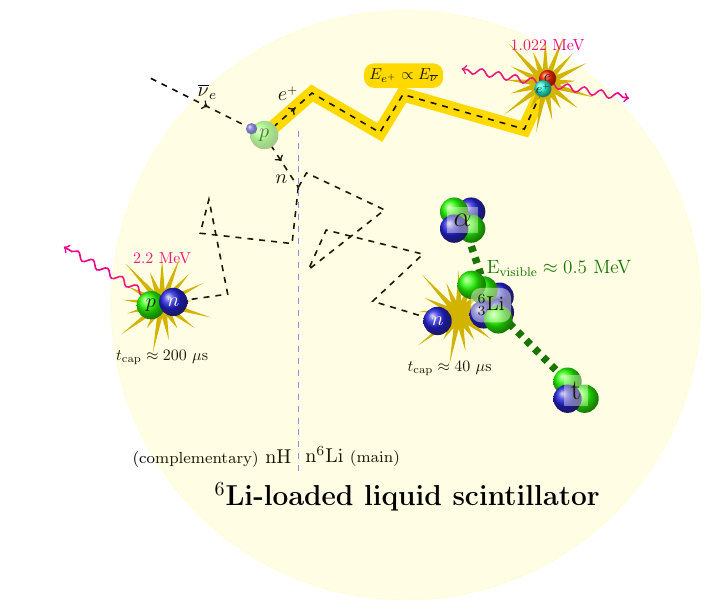
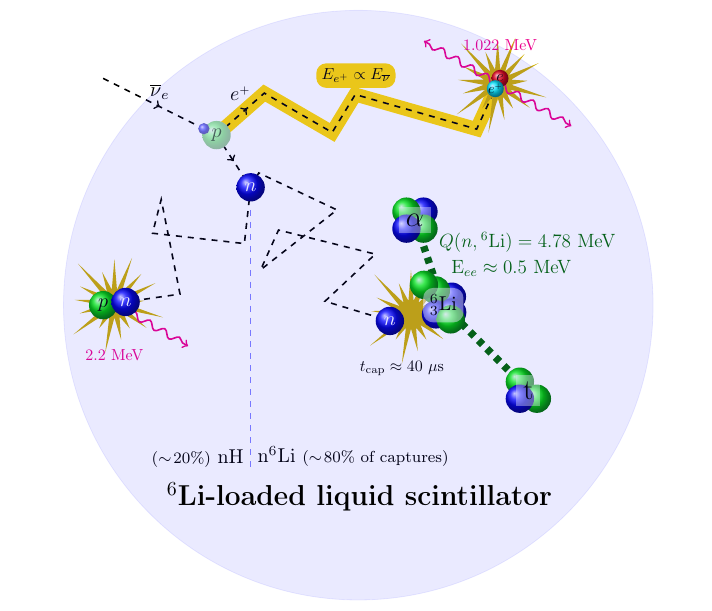
Before and after one commit to davidjaffe/UVvisData, a LaTeX figure (GIT/PROSPECT/IBD_SCHEMATIC/ibd.tex): the whole page. Compiled offline with pdfLaTeX.

Commit message:
add H,Li capture fractions, add Q, E_ee for capture to respond to Chao, Christopher B

```diff
--- a/GIT/PROSPECT/IBD_SCHEMATIC/ibd.tex
+++ b/GIT/PROSPECT/IBD_SCHEMATIC/ibd.tex
@@ -11,7 +11,8 @@
 \usetikzlibrary{decorations.text,decorations.markings,math,calc,arrows,snakes,shapes}
 
 
-\renewcommand{\familydefault}{\rmdefault} % use roman (serif) font (?)
+\renewcommand{\familydefault}{\rmdefault} % use roman (serif) font
+%\renewcommand{\familydefault}{\sfdefault} % use sans serif  font
 \begin{document}
 
 \tikzset{
@@ -97,11 +99,13 @@
                             -- (toelectronA) node [midway,above,yshift=3pt] {$e^{\scriptscriptstyle+}$}
                             -- (toelectronB) -- (toelectronC) -- (toelectronD) -- (electron);
 
-  \draw [->-=.5,particlepath] (freeproton) -- (togdA) node [midway,below,yshift=-3pt] {$n$};
+  \draw [->-=.5,particlepath] (freeproton) -- (togdA) node [midway,below,yshift=-3pt] {};
+%  \path (neutron) pic   {neutron} ;%{$n$}; % moved to end
+ % \node [white] at (togdA) {$n$};
 
   \draw node [interaction] at (annihilation) {};
-  \draw [gamma] (annihilation) -- +(-10:15mm);
-  \draw [gamma] (annihilation) -- +(170:15mm);
+  \draw [gamma] (annihilation) -- +(-30:15mm); %-10:15
+  \draw [gamma] (annihilation) -- +(150:15mm);%170:15
 
   \path (freeproton) pic {pastproton};
   \node [opacity=0.6] at (freeproton) {$p$};
@@ -140,8 +144,10 @@
       {${}^{6}_3$Li};%  {$^{157}_{\phantom{1}64}$Gd};
   \path (neutron_gd) pic {neutron};
   \node [white] at (neutron_gd) {$n$};
+ \path (gd)       node [Green!80!black,eq,anchor=south,xshift=1.850cm,yshift=1.05cm]
+ 			{\large$Q(n,{}^6\text{Li}) = 4.78\  \text{MeV}$}; %\sum E_\gamma=
  \path (gd)       node [Green!80!black,eq,anchor=south,xshift=1.50cm,yshift=.5cm]
- 			{\large$\text{E}_\text{visible}\approx0.5\text{ MeV}$}; %\sum E_\gamma=
+ 			{\large$\text{E}_{ee}\approx0.5\text{ MeV}$}; %\sum E_\gamma=
 
   \path (capture_gd) node [eq,anchor=north,xshift=-0.2cm,yshift=-0.9cm] {$t_\text{cap}\approx40\text{ $\mu$s}$};
 
@@ -150,25 +156,35 @@
   %
   \draw [particlepath] (togdA) -- (tohB) -- (tohC) -- (tohD) -- (tohE) -- (hydrogen);
   \draw node [interaction] at (capture_h) {};
-  %\draw [gamma] (capture_h) -- +(-30:15mm);
-  \draw [gamma] (capture_h) -- +(150:20mm);
+\draw [gamma] (capture_h) -- +(-30:15mm);   % 2.2 MeV should be contained in LS
 
   \path (hydrogen) pic {proton};
   \node at (hydrogen) {$p$};
   \path (neutron_h) pic {neutron};
   \node [white] at (neutron_h) {$n$};
-  \path (capture_h) node [gammac,eq,anchor=south,xshift=0.0cm,yshift=+0.75cm]  {$2.2\text{ MeV}$}; %\sum E_\gamma=
-  \path (capture_h) node [eq,anchor=north,xshift=0.0cm,yshift=-0.9cm] {$t_\text{cap}\approx200\text{ $\mu$s}$};
+
+  %\path (capture_h) node [gammac,eq,anchor=south,xshift=0.0cm,yshift=+0.75cm]  {$2.2\text{ MeV}$}; %\sum E_\gamma=
+  %\path (capture_h) node [eq,anchor=north,xshift=0.0cm,yshift=-0.9cm] {$t_\text{cap}\approx200\text{ $\mu$s}$};
+
+  \path (capture_h) node [gammac,eq,anchor=north,xshift=0.0cm,yshift=-0.9cm]  {$2.2\text{ MeV}$}; %\sum E_\gamma=
+ % \path (capture_h) node [eq,anchor=south,xshift=0.0cm,yshift=+0.75cm] {$t_\text{cap}\approx200\text{ $\mu$s}$};
+
+
+%
+% draw neutron from proton last, so it overwrites dashed lines
+  \path (neutron) pic   {neutron} ;%{$n$};
+  \node [white] at (togdA) {$n$};
+
 
   %
   % Misc
   %
   \draw [blue!50,dashed,thick] (cut1) -- (cut2);
-  \draw node (labelngd) [anchor=north west,yshift=5.5mm] at (cut2) {{n${}^6$Li {\footnotesize(main)}}};
-  \draw node (labelnh)  [anchor=north east,yshift=5mm] at (cut2) {{\footnotesize(complementary)} nH};
+  \draw node (labelngd) [anchor=north west,yshift=5.5mm] at (cut2) {{n${}^6$Li {\footnotesize($\sim\!80\%$ of captures)}}};
+  \draw node (labelnh)  [anchor=north east,yshift=5mm] at (cut2) {{\footnotesize($\sim\!20\%$)} nH};
 
 
-  \draw [yellow,fill, opacity=0.1] (+2.5,-2) circle [radius=5.2] ; % draw a big circle
+  \draw [blue!80!white, fill, opacity=0.1] (+2.5,-2) circle [radius=5.2] ; % draw a big circle
   \draw node (labelngd) [anchor=north west, yshift=-50mm,xshift=-10mm, black] {\Large\bf $\mathbf{}^{6}\text{Li}$-loaded liquid scintillator}; % label circle
 \end{tikzpicture}
 
```
Also changed, not shown: GIT/PROSPECT/IBD_SCHEMATIC/ibd.pdf, GIT/PROSPECT/IBD_SCHEMATIC/ibd.tex (3 more changed lines), 2 other files.
